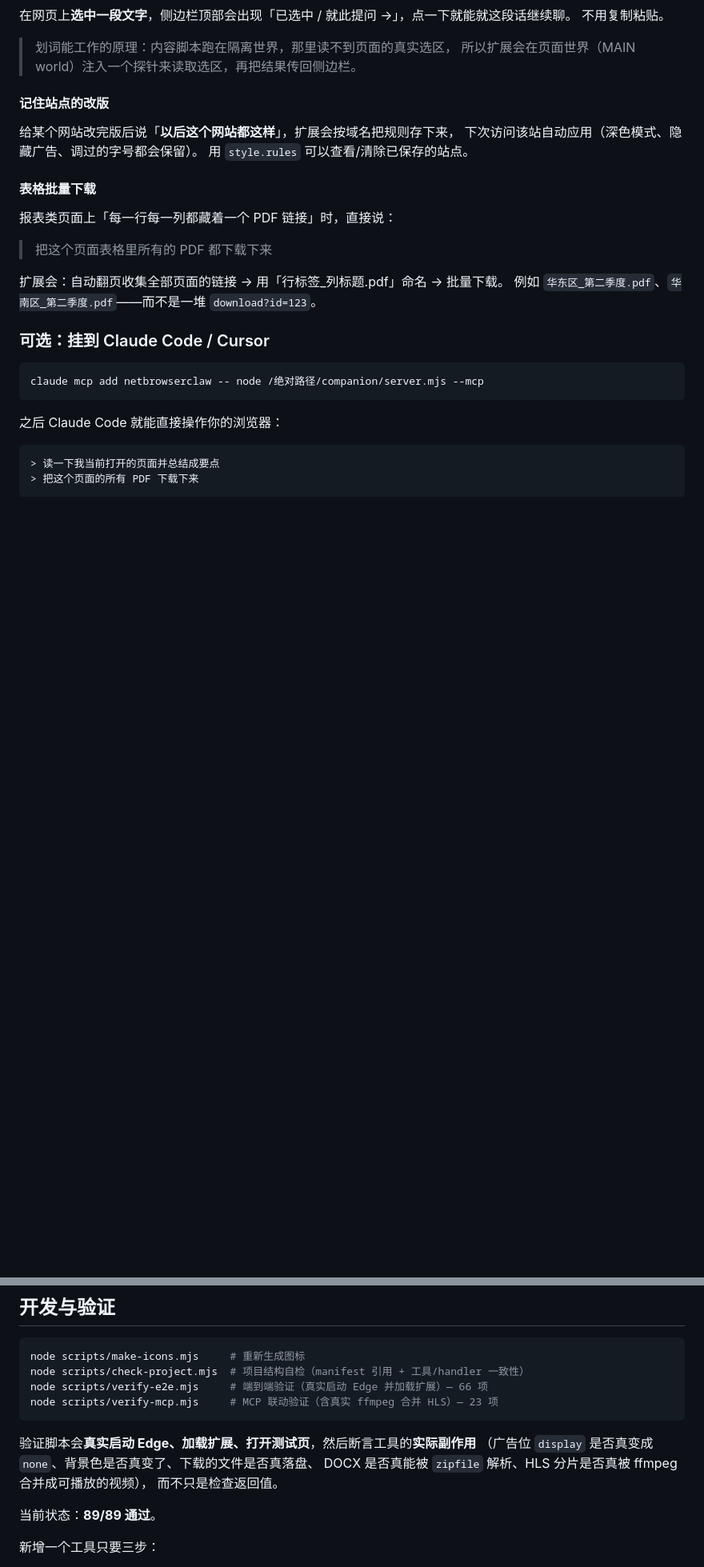
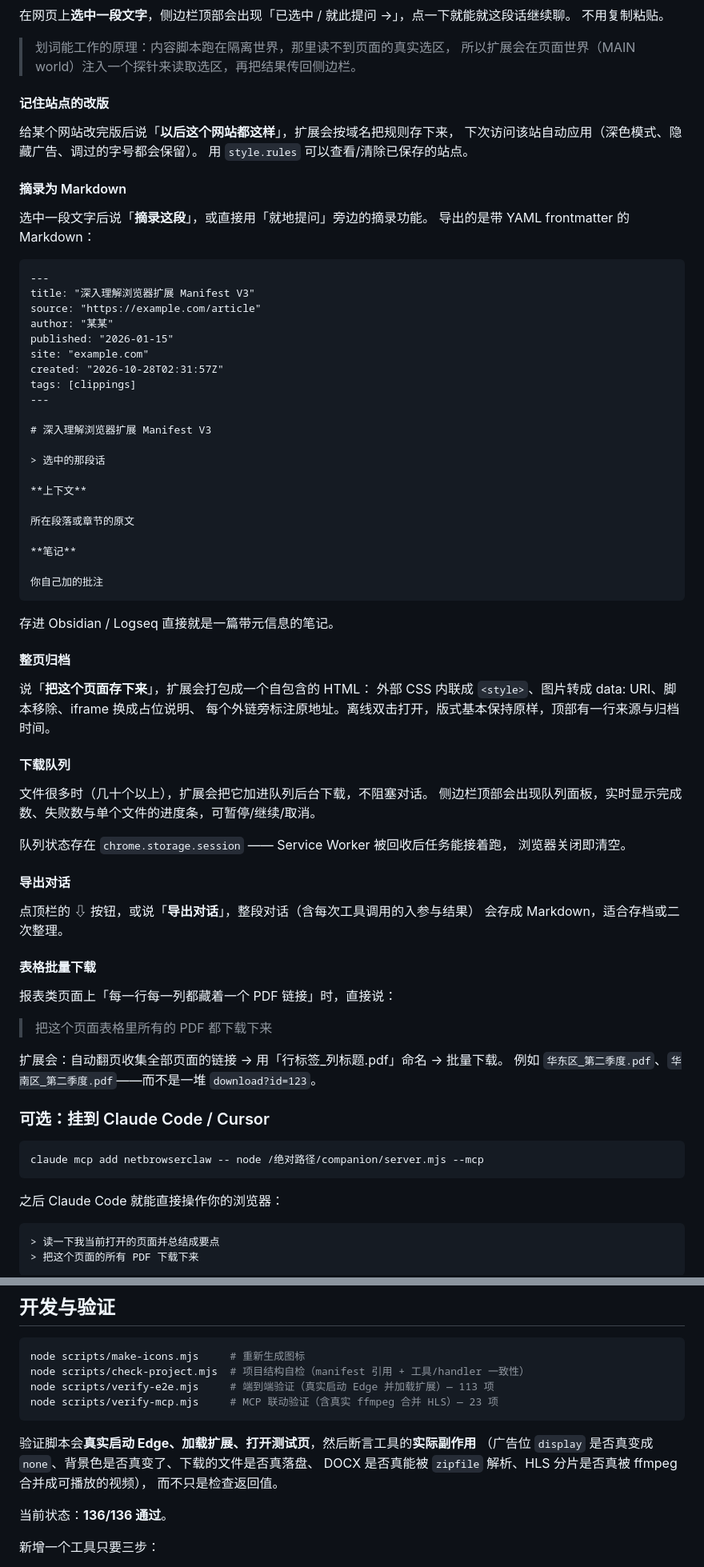
Before and after one commit to yaoyutian/Browser-Claw, a Markdown page: README.md, 2 parts joined by grey strips. Shown at 80% size. Drawn GitHub-style; blank space fills up the shorter version.

Commit message:
导出、归档、下载队列...

````diff
--- a/README.md
+++ b/README.md
@@ -114,6 +135,56 @@ NBC_PORT=8788 node companion/server.mjs   # 换端口（扩展会自动发现 87
 下次访问该站自动应用（深色模式、隐藏广告、调过的字号都会保留）。
 用 `style.rules` 可以查看/清除已保存的站点。
 
+#### 摘录为 Markdown
+
+选中一段文字后说「**摘录这段**」，或直接用「就地提问」旁边的摘录功能。
+导出的是带 YAML frontmatter 的 Markdown：
+
+```markdown
+---
+title: "深入理解浏览器扩展 Manifest V3"
+source: "https://example.com/article"
+author: "某某"
+published: "2026-01-15"
+site: "example.com"
+created: "2026-10-28T02:31:57Z"
+tags: [clippings]
+---
+
+# 深入理解浏览器扩展 Manifest V3
+
+> 选中的那段话
+
+**上下文**
+
+所在段落或章节的原文
+
+**笔记**
+
+你自己加的批注
+```
+
+存进 Obsidian / Logseq 直接就是一篇带元信息的笔记。
+
+#### 整页归档
+
+说「**把这个页面存下来**」，扩展会打包成一个自包含的 HTML：
+外部 CSS 内联成 `<style>`、图片转成 data: URI、脚本移除、iframe 换成占位说明、
+每个外链旁标注原地址。离线双击打开，版式基本保持原样，顶部有一行来源与归档时间。
+
+#### 下载队列
+
+文件很多时（几十个以上），扩展会把它加进队列后台下载，不阻塞对话。
+侧边栏顶部会出现队列面板，实时显示完成数、失败数与单个文件的进度条，可暂停/继续/取消。
+
+队列状态存在 `chrome.storage.session` —— Service Worker 被回收后任务能接着跑，
+浏览器关闭即清空。
+
+#### 导出对话
+
+点顶栏的 ⇩ 按钮，或说「**导出对话**」，整段对话（含每次工具调用的入参与结果）
+会存成 Markdown，适合存档或二次整理。
+
 #### 表格批量下载
 
 报表类页面上「每一行每一列都藏着一个 PDF 链接」时，直接说：
@@ -177,7 +248,7 @@ docs/               可行性评估 · 架构设计 · 开源借鉴 · 路线图
 ```bash
 node scripts/make-icons.mjs     # 重新生成图标
 node scripts/check-project.mjs  # 项目结构自检（manifest 引用 + 工具/handler 一致性）
-node scripts/verify-e2e.mjs     # 端到端验证（真实启动 Edge 并加载扩展）— 66 项
+node scripts/verify-e2e.mjs     # 端到端验证（真实启动 Edge 并加载扩展）— 113 项
 node scripts/verify-mcp.mjs     # MCP 联动验证（含真实 ffmpeg 合并 HLS）— 23 项
 ```
 
@@ -186,7 +257,7 @@ node scripts/verify-mcp.mjs     # MCP 联动验证（含真实 ffmpeg 合并 HLS
 DOCX 是否真能被 `zipfile` 解析、HLS 分片是否真被 ffmpeg 合并成可播放的视频），
 而不只是检查返回值。
 
-当前状态：**89/89 通过**。
+当前状态：**136/136 通过**。
 
 新增一个工具只要三步：
 
````
Also changed, not shown: other parts of README.md (+21 -0 lines), docs/02-架构设计.md (+38 -3 lines), docs/04-路线图.md (+9 -7 lines), docs/screenshot-queue.png (added), 16 other files.
